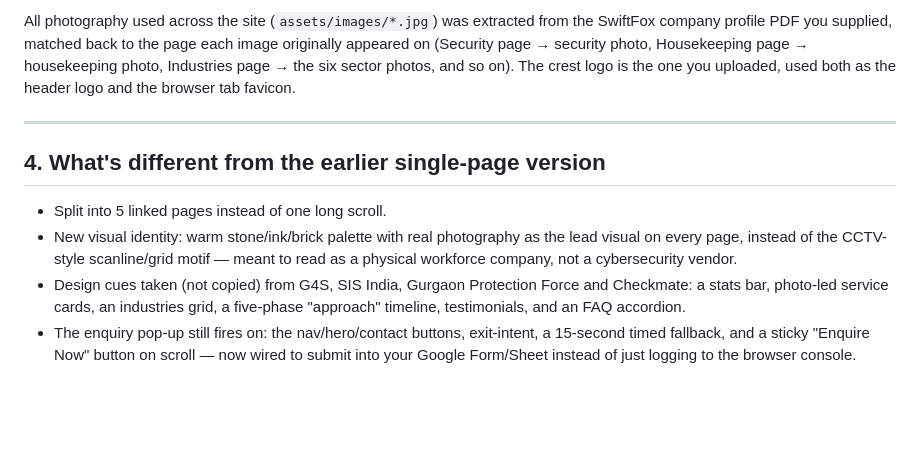
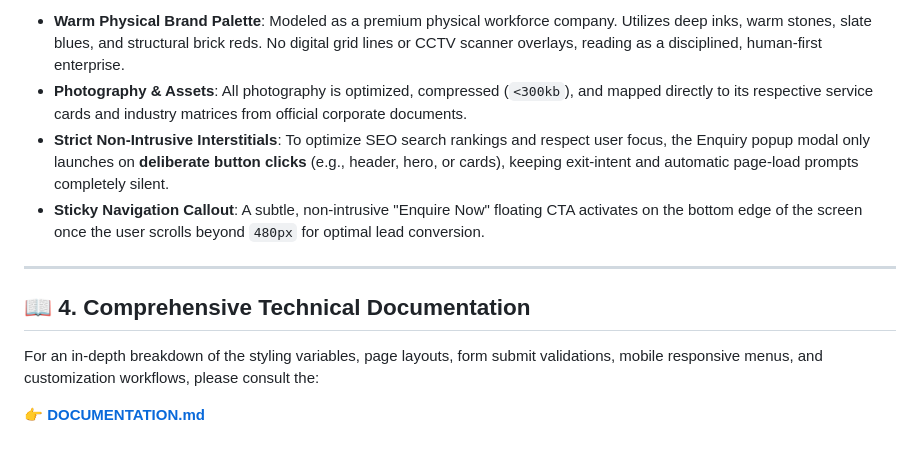
Before and after one commit to sankalpsmehra123/swiftfox, a Markdown page: README.md, the part around one of its changes. GitHub-like rendering; blank space fills up the shorter version.

Commit message:
Added documentation and updated readme

```diff
--- a/README.md
+++ b/README.md
@@ -109,24 +74,13 @@ GoDaddy, the steps above are the direct path.
 
-All photography used across the site (`assets/images/*.jpg`) was extracted
-from the SwiftFox company profile PDF you supplied, matched back to the page
-each image originally appeared on (Security page → security photo,
-Housekeeping page → housekeeping photo, Industries page → the six sector
-photos, and so on). The crest logo is the one you uploaded, used both as the
-header logo and the browser tab favicon.
+* **Warm Physical Brand Palette**: Modeled as a premium physical workforce company. Utilizes deep inks, warm stones, slate blues, and structural brick reds. No digital grid lines or CCTV scanner overlays, reading as a disciplined, human-first enterprise.
+* **Photography & Assets**: All photography is optimized, compressed (`<300kb`), and mapped directly to its respective service cards and industry matrices from official corporate documents.
+* **Strict Non-Intrusive Interstitials**: To optimize SEO search rankings and respect user focus, the Enquiry popup modal only launches on **deliberate button clicks** (e.g., header, hero, or cards), keeping exit-intent and automatic page-load prompts completely silent.
+* **Sticky Navigation Callout**: A subtle, non-intrusive "Enquire Now" floating CTA activates on the bottom edge of the screen once the user scrolls beyond `480px` for optimal lead conversion.
 
 ---
 
-## 4. What's different from the earlier single-page version
+## 📖 4. Comprehensive Technical Documentation
 
-- Split into 5 linked pages instead of one long scroll.
-- New visual identity: warm stone/ink/brick palette with real photography
-  as the lead visual on every page, instead of the CCTV-style scanline/grid
-  motif — meant to read as a physical workforce company, not a cybersecurity
-  vendor.
-- Design cues taken (not copied) from G4S, SIS India, Gurgaon Protection
-  Force and Checkmate: a stats bar, photo-led service cards, an industries
-  grid, a five-phase "approach" timeline, testimonials, and an FAQ accordion.
-- The enquiry pop-up still fires on: the nav/hero/contact buttons, exit-intent,
-  a 15-second timed fallback, and a sticky "Enquire Now" button on scroll —
-  now wired to submit into your Google Form/Sheet instead of just logging
-  to the browser console.
+For an in-depth breakdown of the styling variables, page layouts, form submit validations, mobile responsive menus, and customization workflows, please consult the:
+
+👉 **[DOCUMENTATION.md](./DOCUMENTATION.md)**
```
Also changed, not shown: other parts of README.md (+51 -86 lines), DOCUMENTATION.md (added, +250 -0 lines).
